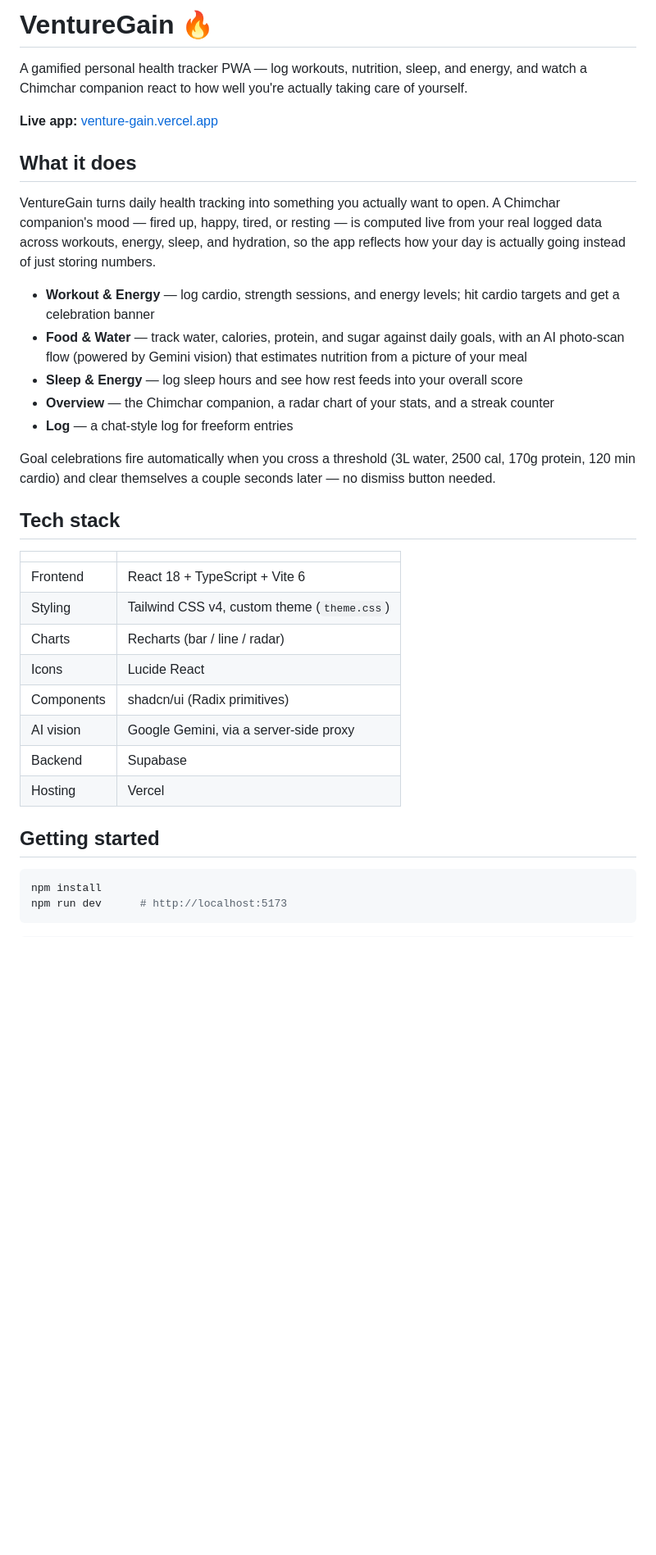
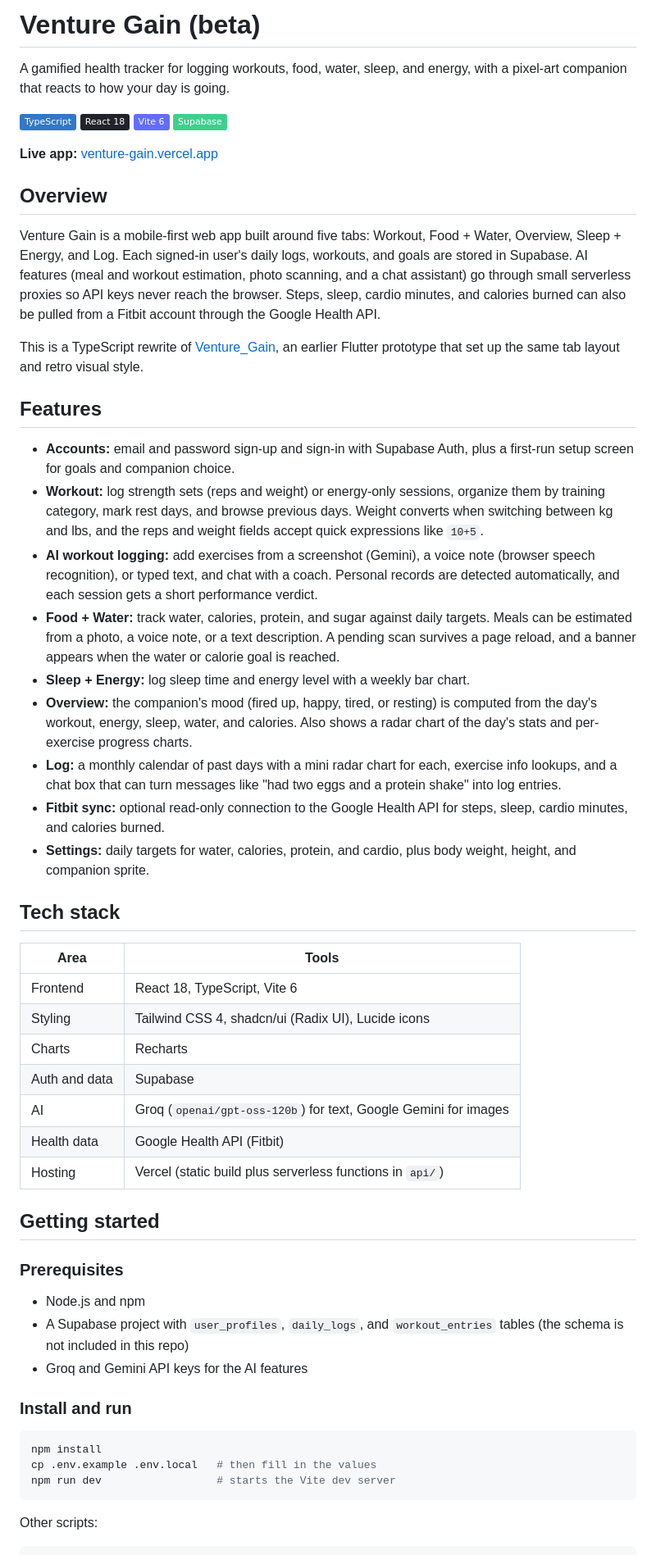
Before and after one commit to SummerPandey/venture_gain_beta, a Markdown page: README.md, the part around one of its changes. Shown at 82% size. Drawn GitHub-style; badges without logos; blank space fills up the shorter version.

````diff
--- a/README.md
+++ b/README.md
@@ -1,39 +1,60 @@
-# VentureGain 🔥
+# Venture Gain (beta)
 
-A gamified personal health tracker PWA — log workouts, nutrition, sleep, and energy, and watch a Chimchar companion react to how well you're actually taking care of yourself.
+A gamified health tracker for logging workouts, food, water, sleep, and energy, with a pixel-art companion that reacts to how your day is going.
+
+![TypeScript](https://img.shields.io/badge/TypeScript-3178C6?logo=typescript&logoColor=white)
+![React](https://img.shields.io/badge/React_18-20232A?logo=react&logoColor=61DAFB)
+![Vite](https://img.shields.io/badge/Vite_6-646CFF?logo=vite&logoColor=white)
+![Supabase](https://img.shields.io/badge/Supabase-3ECF8E?logo=supabase&logoColor=white)
 
 **Live app:** [venture-gain.vercel.app](https://venture-gain.vercel.app)
 
-## What it does
+## Overview
 
-VentureGain turns daily health tracking into something you actually want to open. A Chimchar companion's mood — fired up, happy, tired, or resting — is computed live from your real logged data across workouts, energy, sleep, and hydration, so the app reflects how your day is actually going instead of just storing numbers.
+Venture Gain is a mobile-first web app built around five tabs: Workout, Food + Water, Overview, Sleep + Energy, and Log. Each signed-in user's daily logs, workouts, and goals are stored in Supabase. AI features (meal and workout estimation, photo scanning, and a chat assistant) go through small serverless proxies so API keys never reach the browser. Steps, sleep, cardio minutes, and calories burned can also be pulled from a Fitbit account through the Google Health API.
 
-- **Workout & Energy** — log cardio, strength sessions, and energy levels; hit cardio targets and get a celebration banner
-- **Food & Water** — track water, calories, protein, and sugar against daily goals, with an AI photo-scan flow (powered by Gemini vision) that estimates nutrition from a picture of your meal
-- **Sleep & Energy** — log sleep hours and see how rest feeds into your overall score
-- **Overview** — the Chimchar companion, a radar chart of your stats, and a streak counter
-- **Log** — a chat-style log for freeform entries
+This is a TypeScript rewrite of [Venture_Gain](https://github.com/SummerPandey/Venture_Gain), an earlier Flutter prototype that set up the same tab layout and retro visual style.
 
-Goal celebrations fire automatically when you cross a threshold (3L water, 2500 cal, 170g protein, 120 min cardio) and clear themselves a couple seconds later — no dismiss button needed.
+## Features
+
+- **Accounts:** email and password sign-up and sign-in with Supabase Auth, plus a first-run setup screen for goals and companion choice.
+- **Workout:** log strength sets (reps and weight) or energy-only sessions, organize them by training category, mark rest days, and browse previous days. Weight converts when switching between kg and lbs, and the reps and weight fields accept quick expressions like `10+5`.
+- **AI workout logging:** add exercises from a screenshot (Gemini), a voice note (browser speech recognition), or typed text, and chat with a coach. Personal records are detected automatically, and each session gets a short performance verdict.
+- **Food + Water:** track water, calories, protein, and sugar against daily targets. Meals can be estimated from a photo, a voice note, or a text description. A pending scan survives a page reload, and a banner appears when the water or calorie goal is reached.
+- **Sleep + Energy:** log sleep time and energy level with a weekly bar chart.
+- **Overview:** the companion's mood (fired up, happy, tired, or resting) is computed from the day's workout, energy, sleep, water, and calories. Also shows a radar chart of the day's stats and per-exercise progress charts.
+- **Log:** a monthly calendar of past days with a mini radar chart for each, exercise info lookups, and a chat box that can turn messages like "had two eggs and a protein shake" into log entries.
+- **Fitbit sync:** optional read-only connection to the Google Health API for steps, sleep, cardio minutes, and calories burned.
+- **Settings:** daily targets for water, calories, protein, and cardio, plus body weight, height, and companion sprite.
 
 ## Tech stack
 
-| | |
-|---|---|
-| Frontend | React 18 + TypeScript + Vite 6 |
-| Styling | Tailwind CSS v4, custom theme (`theme.css`) |
-| Charts | Recharts (bar / line / radar) |
-| Icons | Lucide React |
-| Components | shadcn/ui (Radix primitives) |
-| AI vision | Google Gemini, via a server-side proxy |
-| Backend | Supabase |
-| Hosting | Vercel |
+| Area | Tools |
+| --- | --- |
+| Frontend | React 18, TypeScript, Vite 6 |
+| Styling | Tailwind CSS 4, shadcn/ui (Radix UI), Lucide icons |
+| Charts | Recharts |
+| Auth and data | Supabase |
+| AI | Groq (`openai/gpt-oss-120b`) for text, Google Gemini for images |
+| Health data | Google Health API (Fitbit) |
+| Hosting | Vercel (static build plus serverless functions in `api/`) |
 
 ## Getting started
 
+### Prerequisites
+
+- Node.js and npm
+- A Supabase project with `user_profiles`, `daily_logs`, and `workout_entries` tables (the schema is not included in this repo)
+- Groq and Gemini API keys for the AI features
+
+### Install and run
+
 ```bash
 npm install
-npm run dev      # http://localhost:5173
+cp .env.example .env.local   # then fill in the values
+npm run dev                  # starts the Vite dev server
 ```
 
+Other scripts:
+
 ```bash
````
Also changed, not shown: other parts of README.md (+53 -30 lines).
